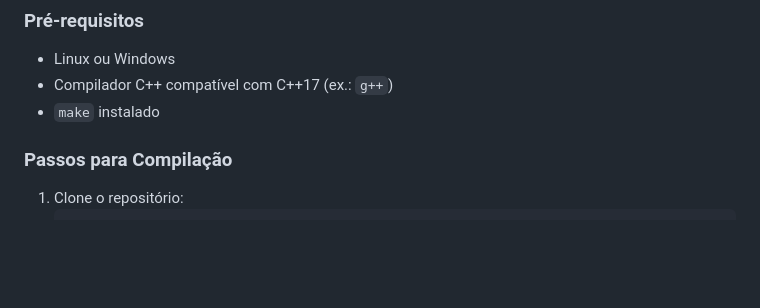
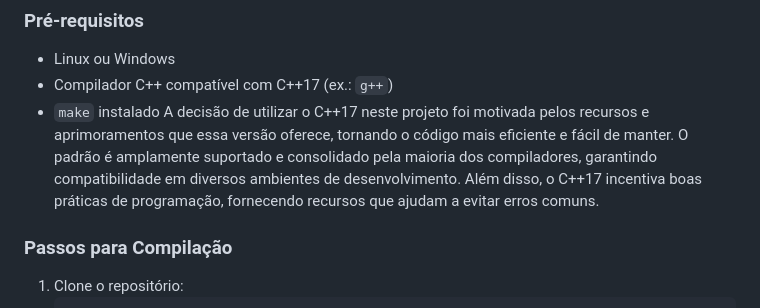
Before and after one commit to mariaeduardasva/JogosDeTabuleiro, a Markdown page: README.md, the part around the change. Drawn GitHub-style; blank space fills up the shorter version.

```diff
--- a/README.md
+++ b/README.md
@@ -21,6 +21,7 @@ Este projeto implementa três jogos clássicos: Jogo da Velha, Lig4 e Reversi. O
 - Linux ou Windows
 - Compilador C++ compatível com C++17 (ex.: `g++`)
 - `make` instalado
+A decisão de utilizar o C++17 neste projeto foi motivada pelos recursos e aprimoramentos que essa versão oferece, tornando o código mais eficiente e fácil de manter. O padrão é amplamente suportado e consolidado pela maioria dos compiladores, garantindo compatibilidade em diversos ambientes de desenvolvimento. Além disso, o C++17 incentiva boas práticas de programação, fornecendo recursos que ajudam a evitar erros comuns.
 
 ### Passos para Compilação
 1. Clone o repositório:
```
